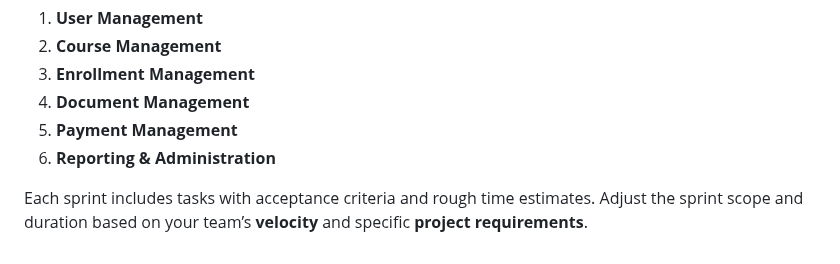
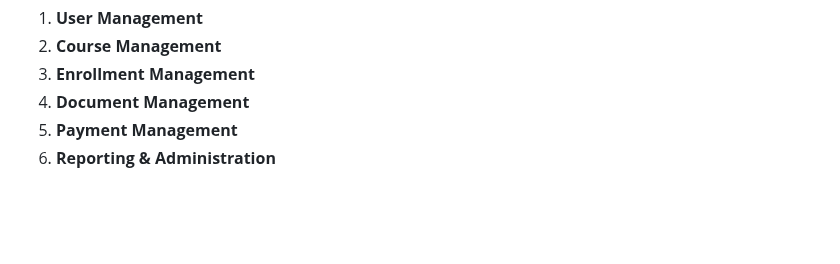
Before and after one commit to gestaacinc/uptitudev1, a Markdown page: app.md, the part around the change. GitHub-like rendering; blank space fills up the shorter version.

```diff
--- a/app.md
+++ b/app.md
@@ -229,5 +229,3 @@ This **six-sprint plan** covers the key features implied by the SQL schema:
 4. **Document Management**
 5. **Payment Management**
 6. **Reporting & Administration**
-
-Each sprint includes tasks with acceptance criteria and rough time estimates. Adjust the sprint scope and duration based on your team’s **velocity** and specific **project requirements**.
```
